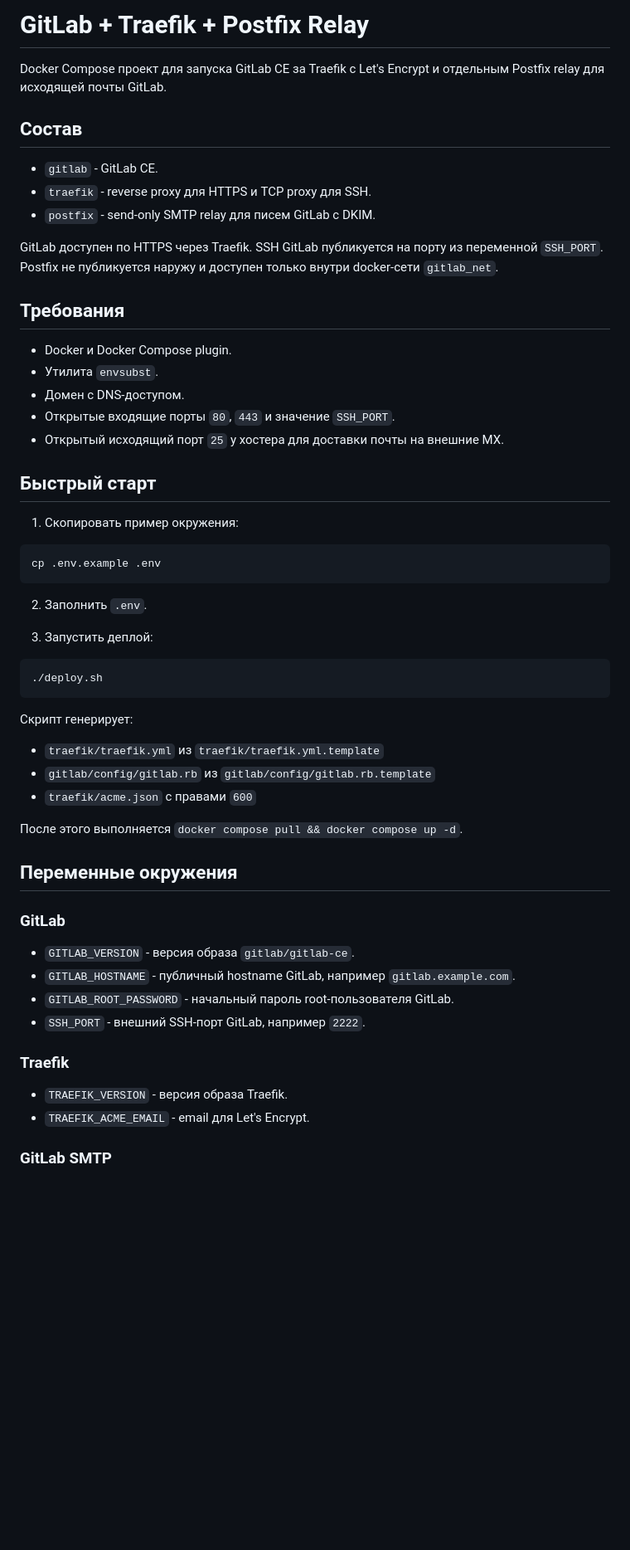
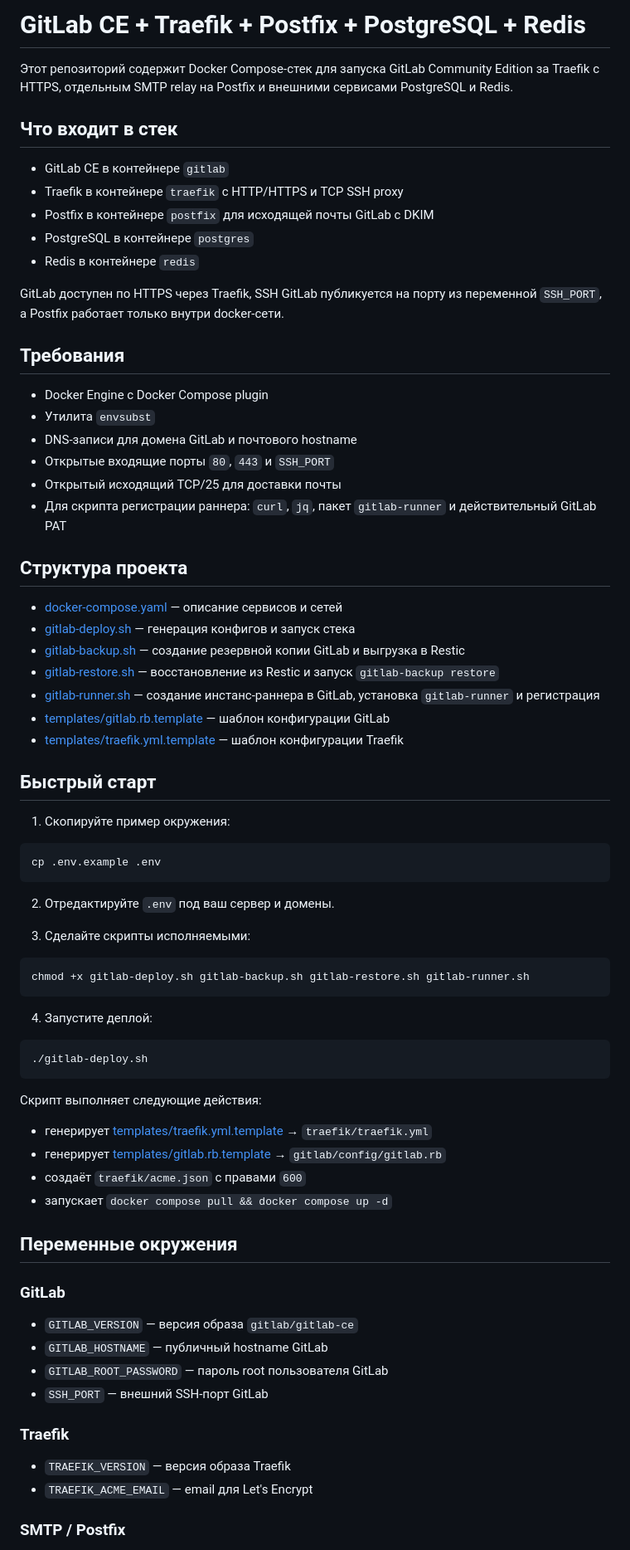
Before and after one commit to vladoz77/docker_repo, a Markdown page: gitlab/README.md, the part around one of its changes. Shown at 83% size. GitHub-like rendering; blank space fills up the shorter version.

````diff
--- a/gitlab/README.md
+++ b/gitlab/README.md
@@ -1,60 +1,78 @@
-# GitLab + Traefik + Postfix Relay
+# GitLab CE + Traefik + Postfix + PostgreSQL + Redis
 
-Docker Compose проект для запуска GitLab CE за Traefik с Let's Encrypt и отдельным Postfix relay для исходящей почты GitLab.
+Этот репозиторий содержит Docker Compose-стек для запуска GitLab Community Edition за Traefik с HTTPS, отдельным SMTP relay на Postfix и внешними сервисами PostgreSQL и Redis.
 
-## Состав
+## Что входит в стек
 
-- `gitlab` - GitLab CE.
-- `traefik` - reverse proxy для HTTPS и TCP proxy для SSH.
-- `postfix` - send-only SMTP relay для писем GitLab с DKIM.
+- GitLab CE в контейнере `gitlab`
+- Traefik в контейнере `traefik` с HTTP/HTTPS и TCP SSH proxy
+- Postfix в контейнере `postfix` для исходящей почты GitLab с DKIM
+- PostgreSQL в контейнере `postgres`
+- Redis в контейнере `redis`
 
-GitLab доступен по HTTPS через Traefik. SSH GitLab публикуется на порту из переменной `SSH_PORT`. Postfix не публикуется наружу и доступен только внутри docker-сети `gitlab_net`.
+GitLab доступен по HTTPS через Traefik, SSH GitLab публикуется на порту из переменной `SSH_PORT`, а Postfix работает только внутри docker-сети.
 
 ## Требования
 
-- Docker и Docker Compose plugin.
-- Утилита `envsubst`.
-- Домен с DNS-доступом.
-- Открытые входящие порты `80`, `443` и значение `SSH_PORT`.
-- Открытый исходящий порт `25` у хостера для доставки почты на внешние MX.
+- Docker Engine с Docker Compose plugin
+- Утилита `envsubst`
+- DNS-записи для домена GitLab и почтового hostname
+- Открытые входящие порты `80`, `443` и `SSH_PORT`
+- Открытый исходящий TCP/25 для доставки почты
+- Для скрипта регистрации раннера: `curl`, `jq`, пакет `gitlab-runner` и действительный GitLab PAT
+
+## Структура проекта
+
+- [docker-compose.yaml](https://github.com/vladoz77/docker_repo/blob/master/gitlab/docker-compose.yaml) — описание сервисов и сетей
+- [gitlab-deploy.sh](https://github.com/vladoz77/docker_repo/blob/master/gitlab/gitlab-deploy.sh) — генерация конфигов и запуск стека
+- [gitlab-backup.sh](https://github.com/vladoz77/docker_repo/blob/master/gitlab/gitlab-backup.sh) — создание резервной копии GitLab и выгрузка в Restic
+- [gitlab-restore.sh](https://github.com/vladoz77/docker_repo/blob/master/gitlab/gitlab-restore.sh) — восстановление из Restic и запуск `gitlab-backup restore`
+- [gitlab-runner.sh](https://github.com/vladoz77/docker_repo/blob/master/gitlab/gitlab-runner.sh) — создание инстанс-раннера в GitLab, установка `gitlab-runner` и регистрация
+- [templates/gitlab.rb.template](https://github.com/vladoz77/docker_repo/blob/master/gitlab/templates/gitlab.rb.template) — шаблон конфигурации GitLab
+- [templates/traefik.yml.template](https://github.com/vladoz77/docker_repo/blob/master/gitlab/templates/traefik.yml.template) — шаблон конфигурации Traefik
 
 ## Быстрый старт
 
-1. Скопировать пример окружения:
+1. Скопируйте пример окружения:
 
 ```bash
 cp .env.example .env
 ```
 
-2. Заполнить `.env`.
+2. Отредактируйте `.env` под ваш сервер и домены.
 
-3. Запустить деплой:
+3. Сделайте скрипты исполняемыми:
 
 ```bash
-./deploy.sh
+chmod +x gitlab-deploy.sh gitlab-backup.sh gitlab-restore.sh gitlab-runner.sh
 ```
 
-Скрипт генерирует:
+4. Запустите деплой:
 
-- `traefik/traefik.yml` из `traefik/traefik.yml.template`
-- `gitlab/config/gitlab.rb` из `gitlab/config/gitlab.rb.template`
-- `traefik/acme.json` с правами `600`
+```bash
+./gitlab-deploy.sh
+```
 
-После этого выполняется `docker compose pull && docker compose up -d`.
+Скрипт выполняет следующие действия:
+
+- генерирует [templates/traefik.yml.template](https://github.com/vladoz77/docker_repo/blob/master/gitlab/templates/traefik.yml.template) → `traefik/traefik.yml`
+- генерирует [templates/gitlab.rb.template](https://github.com/vladoz77/docker_repo/blob/master/gitlab/templates/gitlab.rb.template) → `gitlab/config/gitlab.rb`
+- создаёт `traefik/acme.json` с правами `600`
+- запускает `docker compose pull && docker compose up -d`
 
 ## Переменные окружения
 
 ### GitLab
 
-- `GITLAB_VERSION` - версия образа `gitlab/gitlab-ce`.
-- `GITLAB_HOSTNAME` - публичный hostname GitLab, например `gitlab.example.com`.
-- `GITLAB_ROOT_PASSWORD` - начальный пароль root-пользователя GitLab.
-- `SSH_PORT` - внешний SSH-порт GitLab, например `2222`.
+- `GITLAB_VERSION` — версия образа `gitlab/gitlab-ce`
+- `GITLAB_HOSTNAME` — публичный hostname GitLab
+- `GITLAB_ROOT_PASSWORD` — пароль root пользователя GitLab
+- `SSH_PORT` — внешний SSH-порт GitLab
 
 ### Traefik
 
-- `TRAEFIK_VERSION` - версия образа Traefik.
-- `TRAEFIK_ACME_EMAIL` - email для Let's Encrypt.
+- `TRAEFIK_VERSION` — версия образа Traefik
+- `TRAEFIK_ACME_EMAIL` — email для Let's Encrypt
 
-### GitLab SMTP
+### SMTP / Postfix
 
````
Also changed, not shown: other parts of gitlab/README.md (+91 -118 lines).
